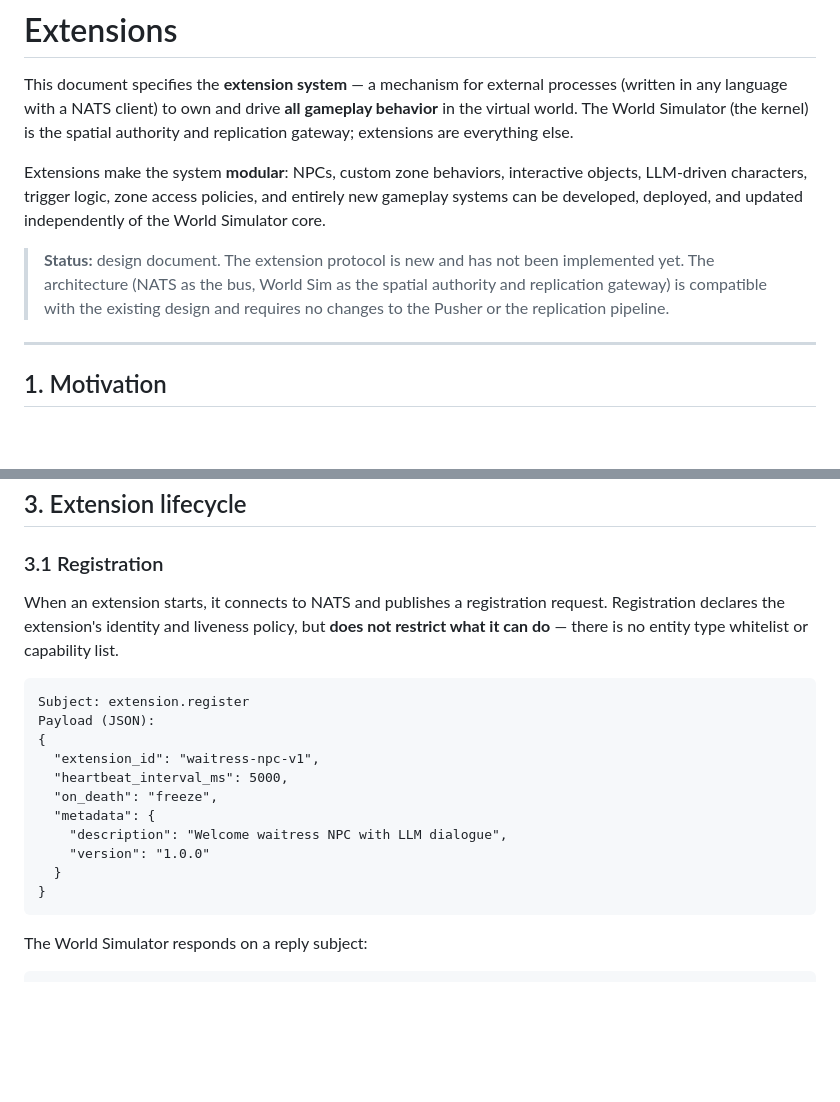
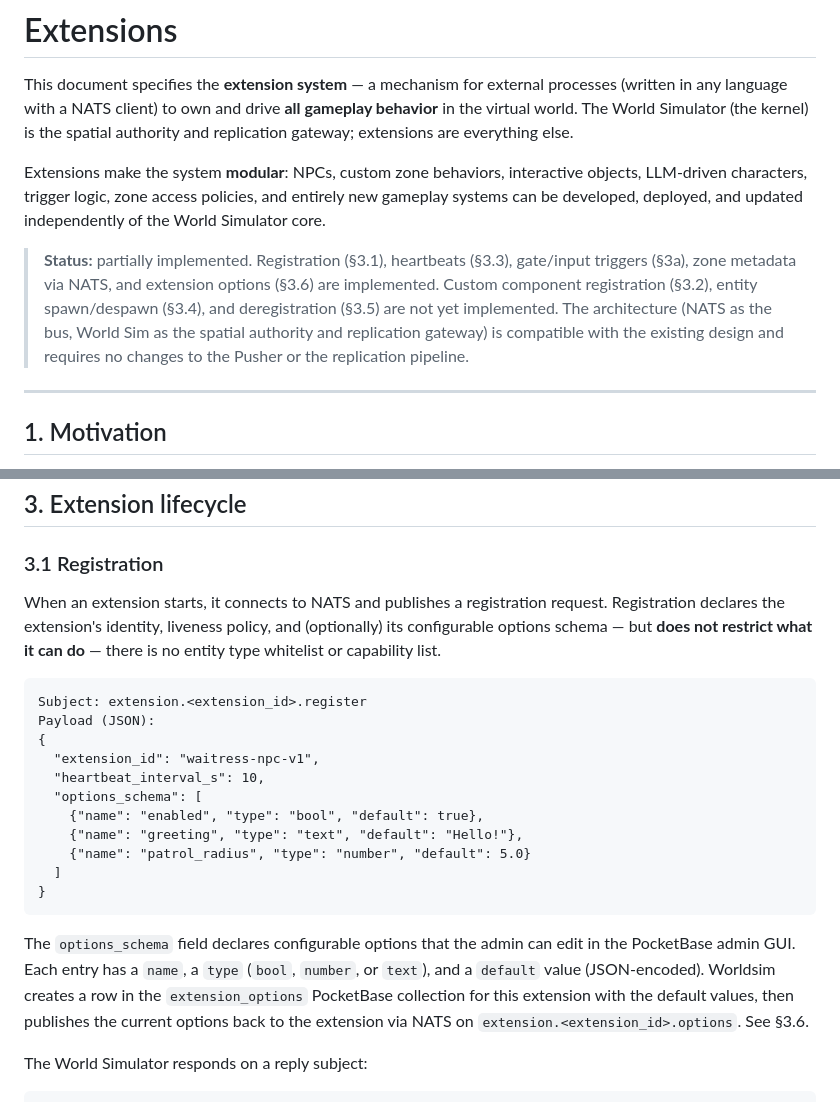
Before and after one commit to lstep/PixelEruv, a Markdown page: documentation/18-extensions.md, 2 parts joined by grey strips. GitHub-like rendering; blank space fills up the shorter version.

````diff
--- a/documentation/18-extensions.md
+++ b/documentation/18-extensions.md
@@ -10,10 +10,13 @@ interactive objects, LLM-driven characters, trigger logic, zone access
 policies, and entirely new gameplay systems can be developed, deployed, and
 updated independently of the World Simulator core.
 
-> **Status:** design document. The extension protocol is new and has not been
-> implemented yet. The architecture (NATS as the bus, World Sim as the
-> spatial authority and replication gateway) is compatible with the existing
-> design and requires no changes to the Pusher or the replication pipeline.
+> **Status:** partially implemented. Registration (§3.1), heartbeats (§3.3),
+> gate/input triggers (§3a), zone metadata via NATS, and extension options
+> (§3.6) are implemented. Custom component registration (§3.2), entity
+> spawn/despawn (§3.4), and deregistration (§3.5) are not yet implemented.
+> The architecture (NATS as the bus, World Sim as the spatial authority and
+> replication gateway) is compatible with the existing design and requires
+> no changes to the Pusher or the replication pipeline.
 
 ---
 
@@ -183,23 +186,30 @@ single point that:
 ### 3.1 Registration
 
 When an extension starts, it connects to NATS and publishes a registration
-request. Registration declares the extension's identity and liveness policy,
-but **does not restrict what it can do** — there is no entity type whitelist
-or capability list.
-
-```
-Subject: extension.register
+request. Registration declares the extension's identity, liveness policy,
+and (optionally) its configurable options schema — but **does not restrict
+what it can do** — there is no entity type whitelist or capability list.
+
+```
+Subject: extension.<extension_id>.register
 Payload (JSON):
 {
   "extension_id": "waitress-npc-v1",
-  "heartbeat_interval_ms": 5000,
-  "on_death": "freeze",
-  "metadata": {
-    "description": "Welcome waitress NPC with LLM dialogue",
-    "version": "1.0.0"
-  }
-}
-```
+  "heartbeat_interval_s": 10,
+  "options_schema": [
+    {"name": "enabled", "type": "bool", "default": true},
+    {"name": "greeting", "type": "text", "default": "Hello!"},
+    {"name": "patrol_radius", "type": "number", "default": 5.0}
+  ]
+}
+```
+
+The `options_schema` field declares configurable options that the admin can
+edit in the PocketBase admin GUI. Each entry has a `name`, a `type` (`bool`,
+`number`, or `text`), and a `default` value (JSON-encoded). Worldsim creates
+a row in the `extension_options` PocketBase collection for this extension
+with the default values, then publishes the current options back to the
+extension via NATS on `extension.<extension_id>.options`. See §3.6.
 
 The World Simulator responds on a reply subject:
 
````
Also changed, not shown: other parts of documentation/18-extensions.md (+41 -0 lines), documentation/06-data-model-and-persistence.md (+14 -0 lines), documentation/plans/2026-07-11-runtime-options-design.md (+8 -7 lines).
